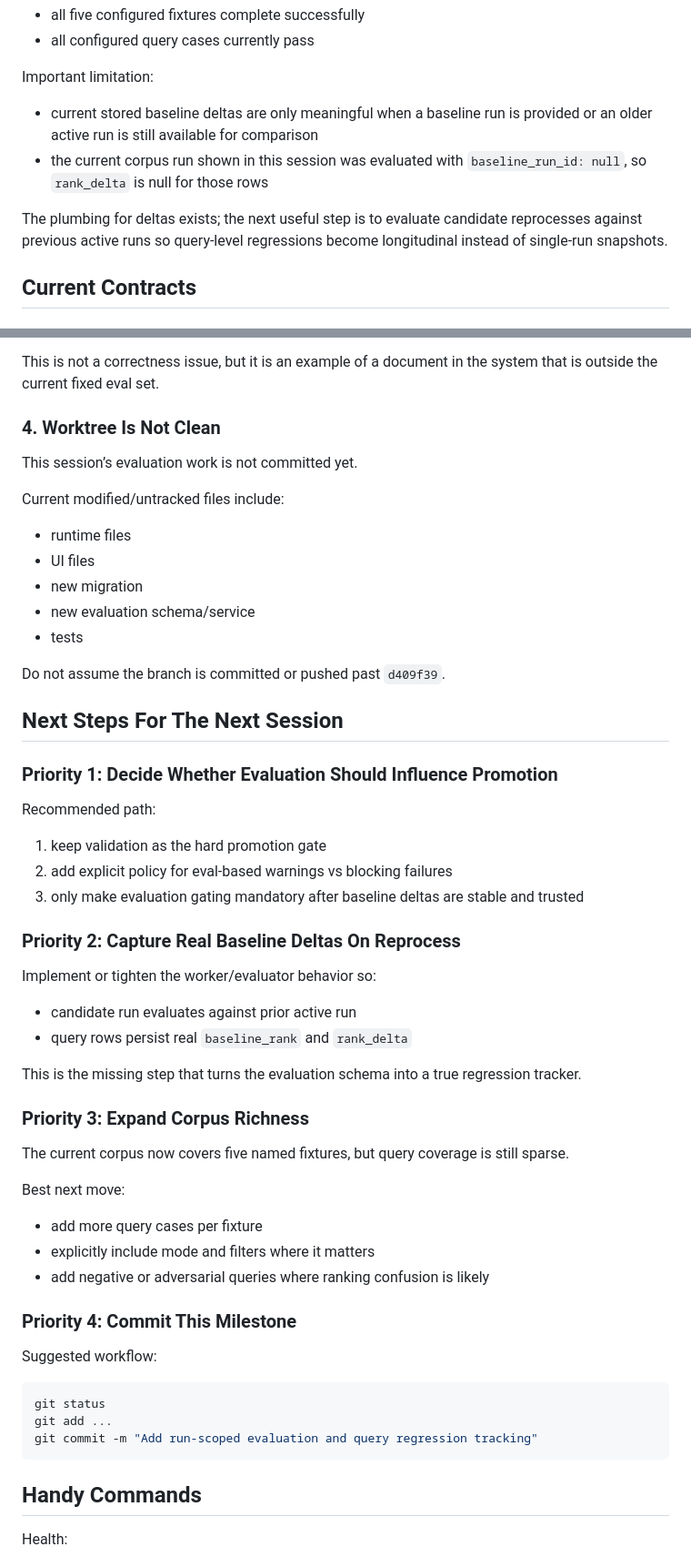
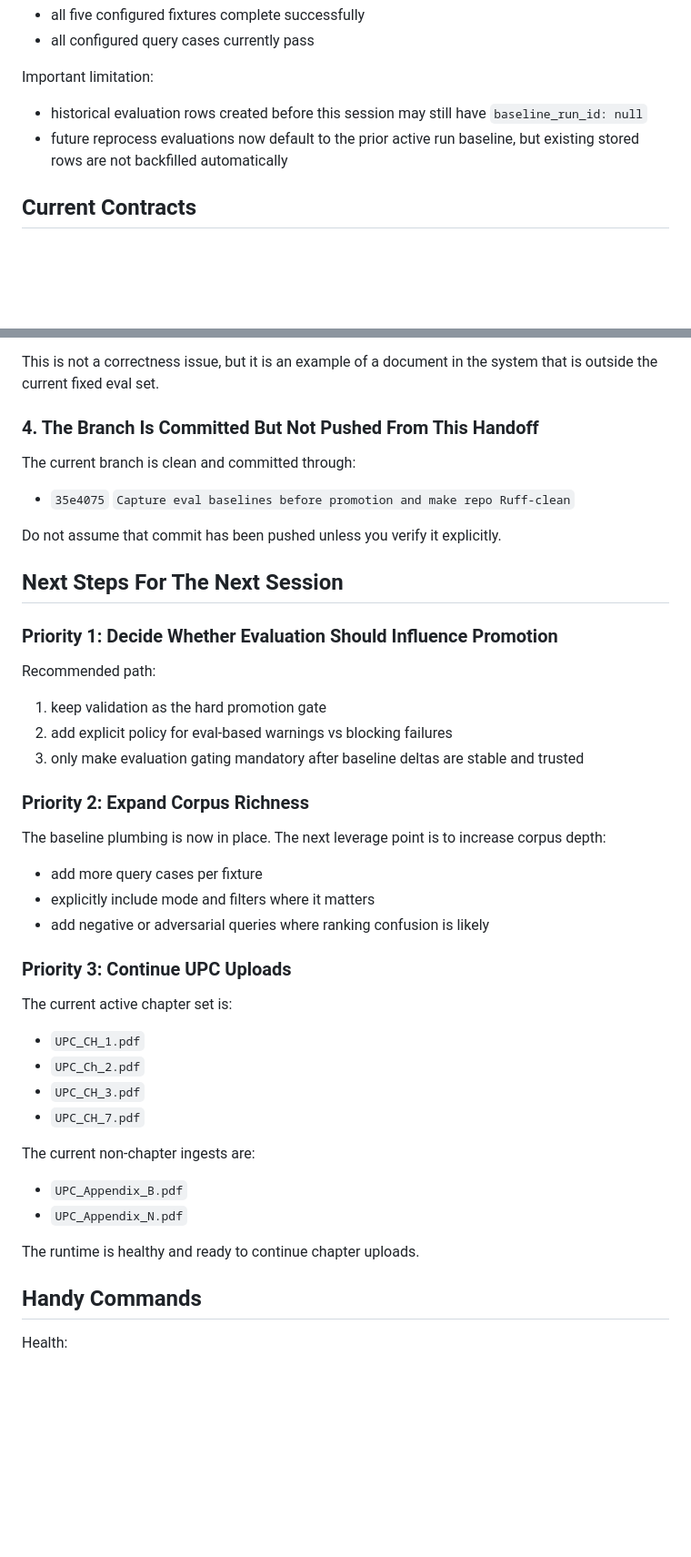
Before and after one commit to chunkstand/docling-system, a Markdown page: docs/SESSION_HANDOFF.md, 2 parts joined by grey strips. Shown at 91% size. Rendered like a GitHub page; blank space fills up the shorter version.

Commit message:
Update session handoff for eval baseline and lint cleanup

````diff
--- a/docs/SESSION_HANDOFF.md
+++ b/docs/SESSION_HANDOFF.md
@@ -271,10 +316,8 @@ Current result:
 
 Important limitation:
 
-- current stored baseline deltas are only meaningful when a baseline run is provided or an older active run is still available for comparison
-- the current corpus run shown in this session was evaluated with `baseline_run_id: null`, so `rank_delta` is null for those rows
-
-The plumbing for deltas exists; the next useful step is to evaluate candidate reprocesses against previous active runs so query-level regressions become longitudinal instead of single-run snapshots.
+- historical evaluation rows created before this session may still have `baseline_run_id: null`
+- future reprocess evaluations now default to the prior active run baseline, but existing stored rows are not backfilled automatically
 
 ## Current Contracts
 
@@ -405,19 +449,13 @@ It has:
 
 This is not a correctness issue, but it is an example of a document in the system that is outside the current fixed eval set.
 
-### 4. Worktree Is Not Clean
+### 4. The Branch Is Committed But Not Pushed From This Handoff
 
-This session’s evaluation work is not committed yet.
+The current branch is clean and committed through:
 
-Current modified/untracked files include:
+- `35e4075` `Capture eval baselines before promotion and make repo Ruff-clean`
 
-- runtime files
-- UI files
-- new migration
-- new evaluation schema/service
-- tests
-
-Do not assume the branch is committed or pushed past `d409f39`.
+Do not assume that commit has been pushed unless you verify it explicitly.
 
 ## Next Steps For The Next Session
 
@@ -429,34 +467,28 @@ Recommended path:
 2. add explicit policy for eval-based warnings vs blocking failures
 3. only make evaluation gating mandatory after baseline deltas are stable and trusted
 
-### Priority 2: Capture Real Baseline Deltas On Reprocess
+### Priority 2: Expand Corpus Richness
 
-Implement or tighten the worker/evaluator behavior so:
-
-- candidate run evaluates against prior active run
-- query rows persist real `baseline_rank` and `rank_delta`
-
-This is the missing step that turns the evaluation schema into a true regression tracker.
-
-### Priority 3: Expand Corpus Richness
-
-The current corpus now covers five named fixtures, but query coverage is still sparse.
-
-Best next move:
+The baseline plumbing is now in place. The next leverage point is to increase corpus depth:
 
 - add more query cases per fixture
 - explicitly include mode and filters where it matters
 - add negative or adversarial queries where ranking confusion is likely
+### Priority 3: Continue UPC Uploads
 
-### Priority 4: Commit This Milestone
+The current active chapter set is:
 
-Suggested workflow:
+- `UPC_CH_1.pdf`
+- `UPC_Ch_2.pdf`
+- `UPC_CH_3.pdf`
+- `UPC_CH_7.pdf`
 
-```bash
-git status
-git add ...
-git commit -m "Add run-scoped evaluation and query regression tracking"
-```
+The current non-chapter ingests are:
+
+- `UPC_Appendix_B.pdf`
+- `UPC_Appendix_N.pdf`
+
+The runtime is healthy and ready to continue chapter uploads.
 
 ## Handy Commands
 
````
Also changed, not shown: other parts of docs/SESSION_HANDOFF.md (+88 -42 lines).
